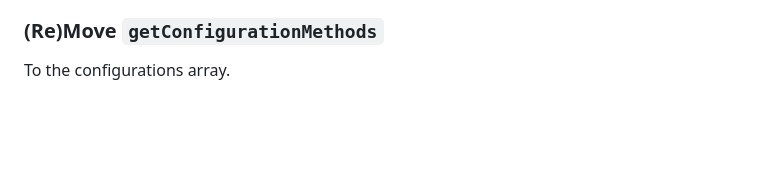
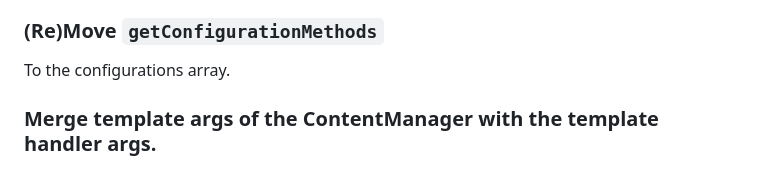
Before and after one commit to hydrastro/astrx, a Markdown page: README.md, the part around the change. Rendered like a GitHub page; blank space fills up the shorter version.

```diff
--- a/README.md
+++ b/README.md
@@ -471,3 +471,5 @@ ANYTHING (idea proudly stolen from @meh. .
 ### (Re)Move `getConfigurationMethods`
 
 To the configurations array.
+
+### Merge template args of the ContentManager with the template handler args.
```
